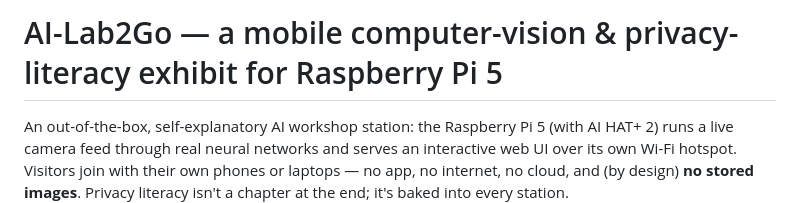
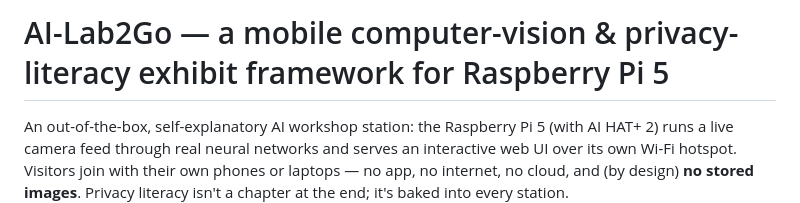
Before and after one commit to danvers/ailab2go, a Markdown page: README.md, the part around the change. Rendered like a GitHub page.

Commit message:
Update README to clarify the exhibit framework for Raspberry Pi 5

```diff
--- a/README.md
+++ b/README.md
@@ -1,4 +1,4 @@
-# AI-Lab2Go — a mobile computer-vision & privacy-literacy exhibit for Raspberry Pi 5
+# AI-Lab2Go — a mobile computer-vision & privacy-literacy exhibit framework for Raspberry Pi 5
 
 An out-of-the-box, self-explanatory AI workshop station: the Raspberry Pi 5
 (with AI HAT+ 2) runs a live camera feed through real neural networks and serves
```
